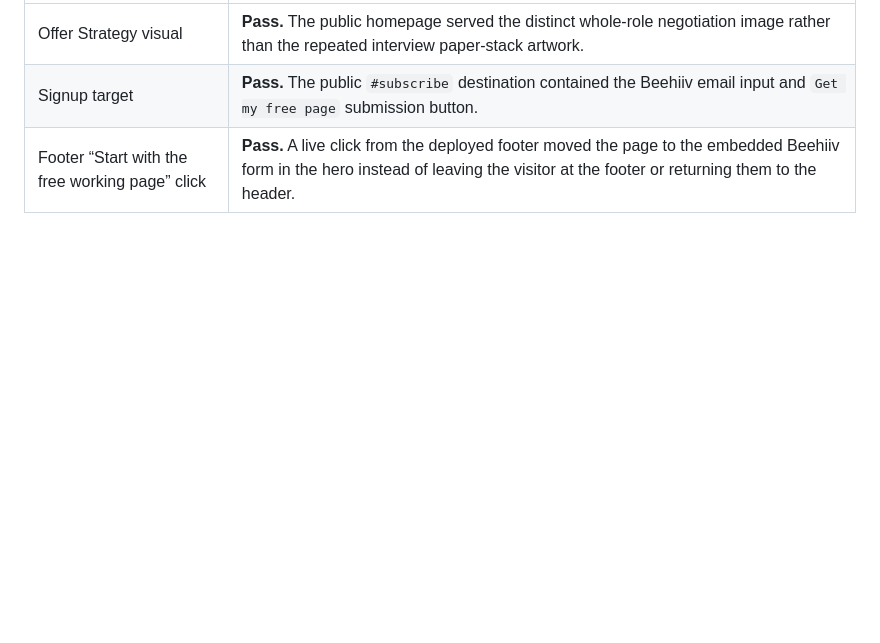
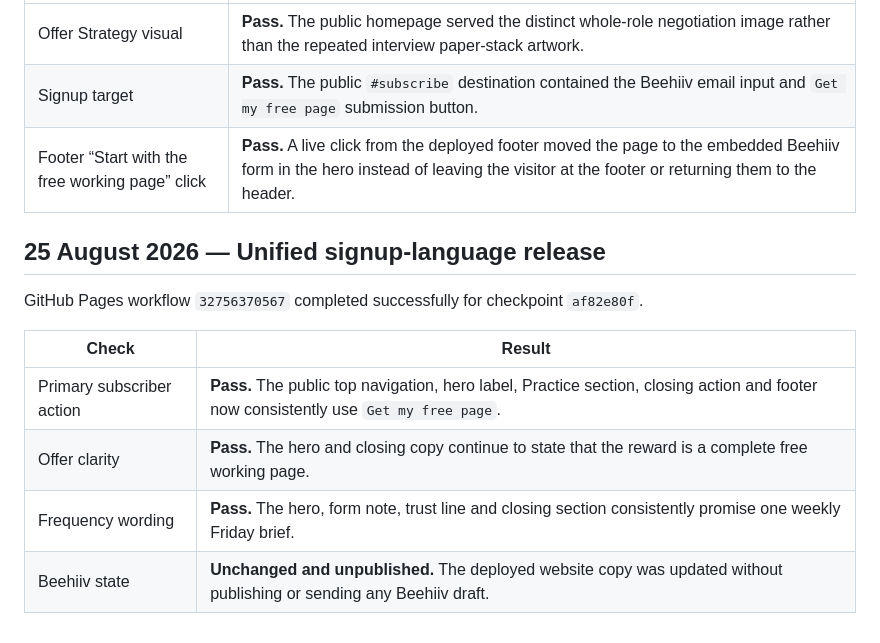
Before and after one commit to ck-visionai/signal-weekly, a Markdown page: LIVE_VERIFICATION_LOG.md, the part around the change. Rendered like a GitHub page; blank space fills up the shorter version.

Commit message:
Checkpoint: Record the successful public verification of checkpoint af82e80f: all primary subscriber actions now use “Get my free page,” supporting copy retains the complete free working-page promise, and the public site consistently states one weekly Friday brief. Beehiiv drafts remain unpublished.

```diff
--- a/LIVE_VERIFICATION_LOG.md
+++ b/LIVE_VERIFICATION_LOG.md
@@ -61,3 +61,14 @@ The GitHub Pages deployment for checkpoint `83be9e1a` completed successfully thr
 | Offer Strategy visual | **Pass.** The public homepage served the distinct whole-role negotiation image rather than the repeated interview paper-stack artwork. |
 | Signup target | **Pass.** The public `#subscribe` destination contained the Beehiiv email input and `Get my free page` submission button. |
 | Footer “Start with the free working page” click | **Pass.** A live click from the deployed footer moved the page to the embedded Beehiiv form in the hero instead of leaving the visitor at the footer or returning them to the header. |
+
+## 25 August 2026 — Unified signup-language release
+
+GitHub Pages workflow `32756370567` completed successfully for checkpoint `af82e80f`.
+
+| Check | Result |
+|---|---|
+| Primary subscriber action | **Pass.** The public top navigation, hero label, Practice section, closing action and footer now consistently use `Get my free page`. |
+| Offer clarity | **Pass.** The hero and closing copy continue to state that the reward is a complete free working page. |
+| Frequency wording | **Pass.** The hero, form note, trust line and closing section consistently promise one weekly Friday brief. |
+| Beehiiv state | **Unchanged and unpublished.** The deployed website copy was updated without publishing or sending any Beehiiv draft. |
```
